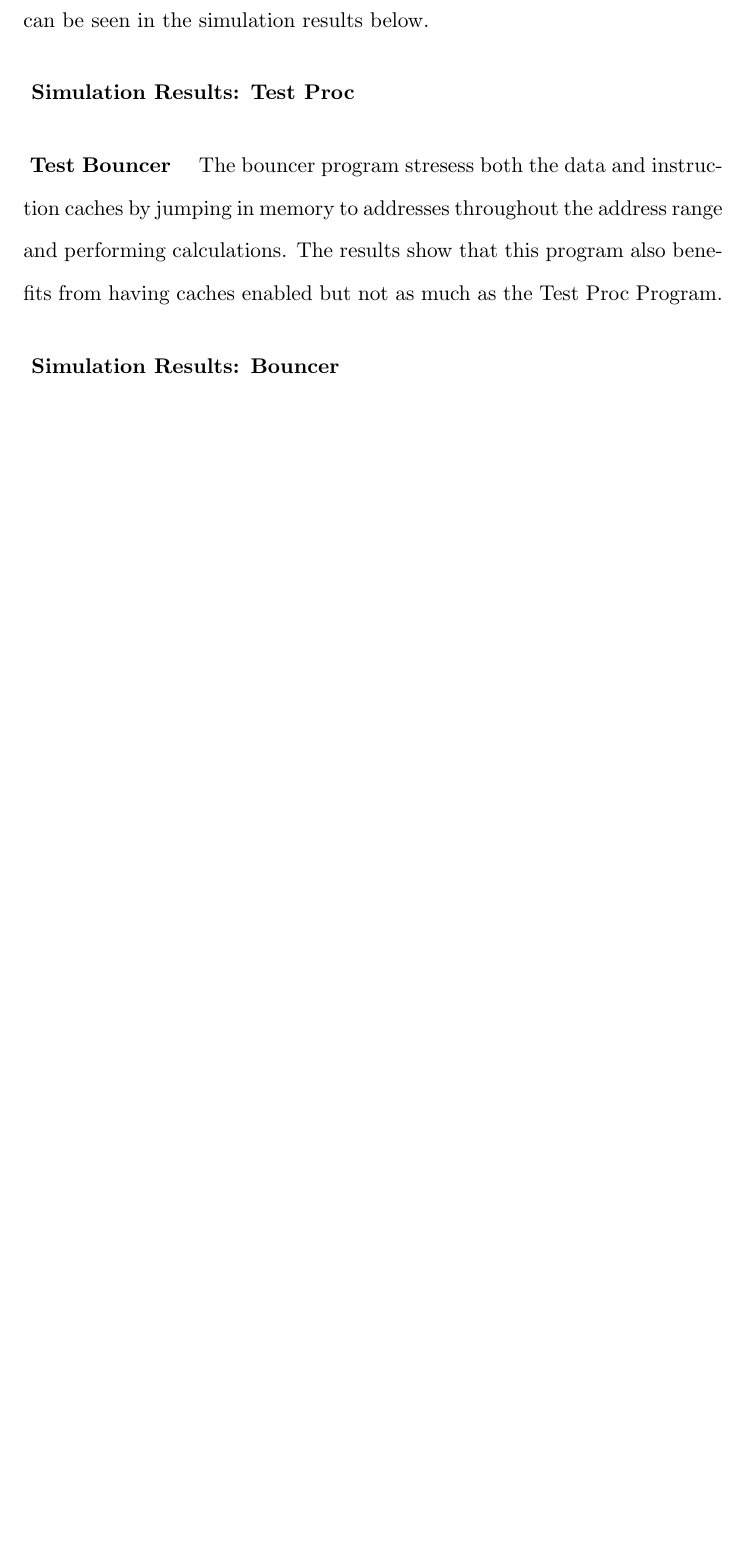
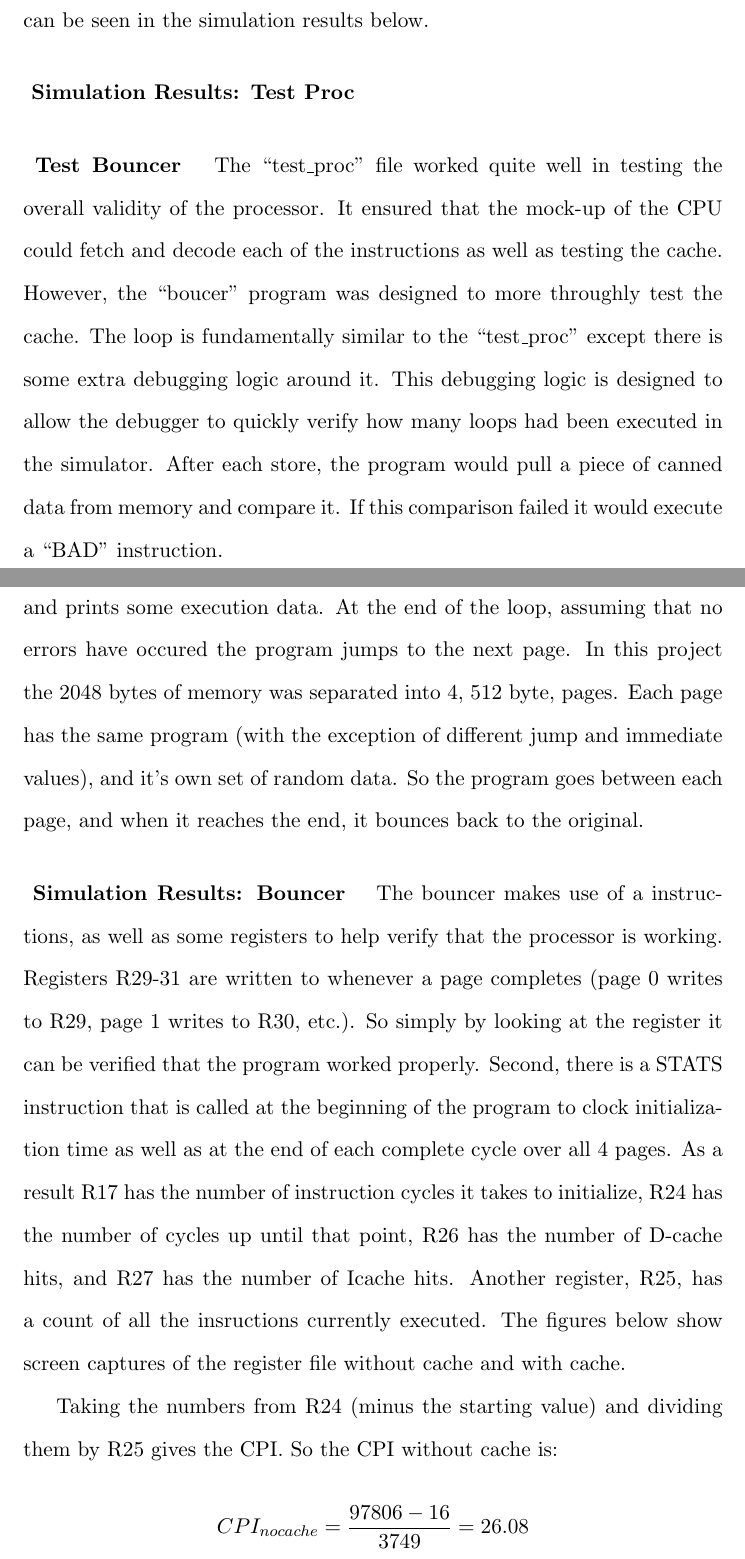
Before and after one commit to Richard-Hanley/ECE585, a LaTeX paper (doc/report.tex): part of page 6 of 10 before the commit and two parts of pages 6 and 7 of 13 after it, the two joined at a grey line, cut so that both start at the same text, the shorter picture padded with empty space. Compiled offline with pdfLaTeX.

Commit message:
Working on doc, almost done

```diff
--- a/doc/report.tex
+++ b/doc/report.tex
@@ -81,6 +81,12 @@ This program stresses the data caches by using all available memory to store and
 \paragraph{ Simulation Results: Test Proc }
 
 \paragraph{ Test Bouncer }
-The bouncer program stresess both the data and instruction caches by jumping in memory to addresses throughout the address range and performing calculations.  The results show that this program also benefits from having caches enabled but not as much as the Test Proc Program.
+The ``test\_proc'' file worked quite well in testing the overall validity of the processor.  It ensured that the mock-up of the CPU could fetch and decode each of the instructions as well as testing the cache.  However, the ``boucer'' program was designed to more throughly test the cache.  The loop is fundamentally similar to the ``test\_proc'' except there is some extra debugging logic around it.  This debugging logic is designed to allow the debugger to quickly verify how many loops had been executed in the simulator.  After each store, the program would pull a piece of canned data from memory and compare it.  If this comparison failed it would execute a ``BAD'' instruction.
+
+\paragraph{}
+This ``BAD'' instruction was added to the CPU, and it stops the execution and prints some execution data.  At the end of the loop, assuming that no errors have occured the program jumps to the next page.  In this project the 2048 bytes of memory was separated into 4, 512 byte, pages.  Each page has the same program (with the exception
+of different jump and immediate values), and it's own set of random data.  So the program goes between each page, and when it reaches the end, it bounces back to the original.
 
 \paragraph{ Simulation Results: Bouncer }
+The bouncer makes use of a instructions, as well as some registers to help verify that the processor is working.  Registers R29-31 are written to whenever a page completes (page 0 writes to R29, page 1 writes to R30, etc.).  So simply by looking at the register it can be verified that the program worked properly.  Second, there is a
+STATS instruction that is called at the beginning of the program to clock initialization time as well as at the end of each complete cycle over all 4 pages.  As a result R17 has the number of instruction cycles it takes to initialize, R24 has the number of cycles up until that point, R26 has the number of D-cache hits, and R27 has the number of Icache hits.  Another register, R25, has a count of all the insructions currently executed. The figures below show screen captures of the register file without cache and with cache.
@@ -86,0 +97,2 @@ The bouncer program stresess both the data and instruction caches by jumping in
+  \label{fig:datapath}
+\end{figure}
@@ -87,3 +104,12 @@ The bouncer program stresess both the data and instruction caches by jumping in
+  \label{fig:datapath}
+\end{figure}
+
+Taking the numbers from R24 (minus the starting value) and dividing them by R25 gives the CPI.  So the CPI without cache is:
+$$CPI_{nocache} = \frac{97806 - 16}{3749} = 26.08$$
+$$CPI_{cache} = \frac{67803 - 16}{3260} = 20.79$$
+
+The cache decreases CPI by about 5 cycles.  This is important because the cache that was used here was direct mapped, and due to the bouncing nature of the program there would likely have been significant improvements had the cache been implemented with a 4-way set associative cache things would likely have improved even more. There were only 690 D-cache hits, and
+
 
 
 \section{ Synthesis Results }
```
Also changed, not shown: doc/report.tex (9 more changed lines), 9 other files.
